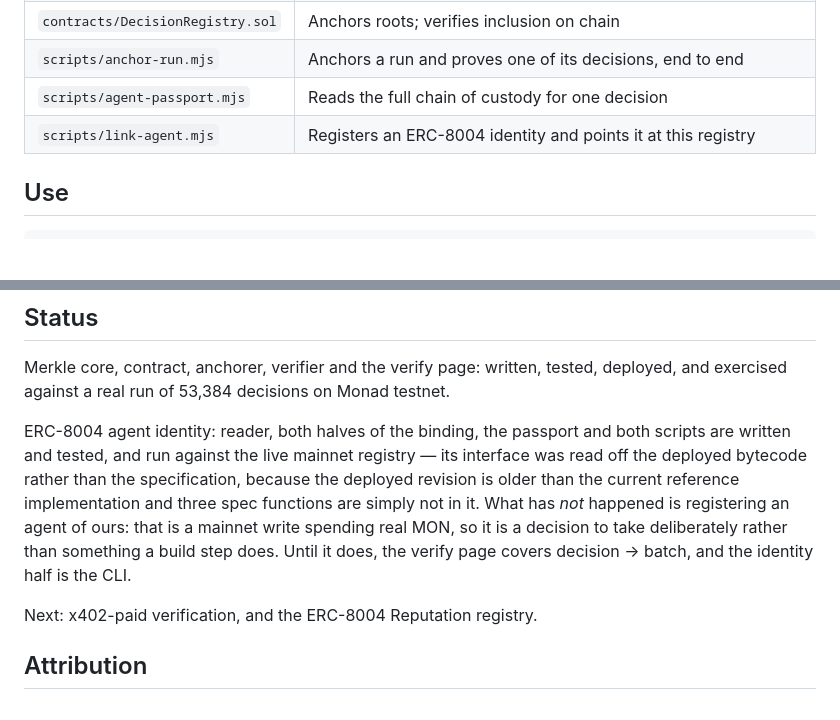
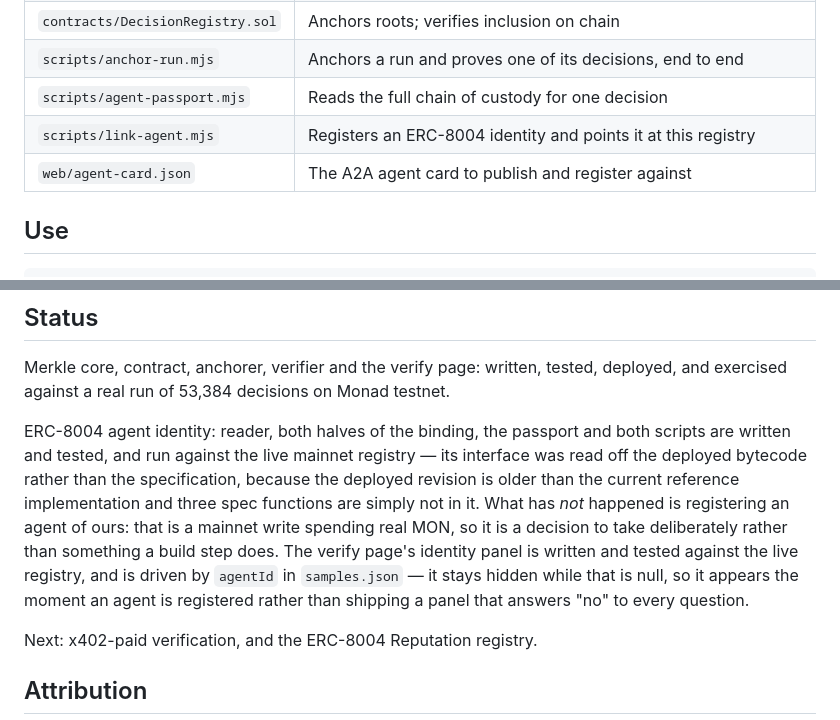
Before and after one commit to SergoVashakmadze/decision-passport, a Markdown page: README.md, 2 parts joined by grey strips. Drawn GitHub-style; blank space fills up the shorter version.

Commit message:
docs: the identity panel shipped with the page, not as CLI-only
Written a commit earlier than the panel it described.

Co-Authored-By: Claude Opus 5 (1M context) <noreply@anthropic.com>

```diff
--- a/README.md
+++ b/README.md
@@ -172,6 +172,7 @@ available in a system like this — so it is a test, not a comment.
 | `scripts/anchor-run.mjs` | Anchors a run and proves one of its decisions, end to end |
 | `scripts/agent-passport.mjs` | Reads the full chain of custody for one decision |
 | `scripts/link-agent.mjs` | Registers an ERC-8004 identity and points it at this registry |
+| `web/agent-card.json` | The A2A agent card to publish and register against |
 
 ## Use
 
@@ -212,8 +213,10 @@ written and tested, and run against the live mainnet registry — its interface
 deployed bytecode rather than the specification, because the deployed revision is older than the
 current reference implementation and three spec functions are simply not in it. What has *not*
 happened is registering an agent of ours: that is a mainnet write spending real MON, so it is a
-decision to take deliberately rather than something a build step does. Until it does, the verify
-page covers decision → batch, and the identity half is the CLI.
+decision to take deliberately rather than something a build step does. The verify page's identity
+panel is written and tested against the live registry, and is driven by `agentId` in `samples.json`
+— it stays hidden while that is null, so it appears the moment an agent is registered rather than
+shipping a panel that answers "no" to every question.
 
 Next: x402-paid verification, and the ERC-8004 Reputation registry.
 
```
